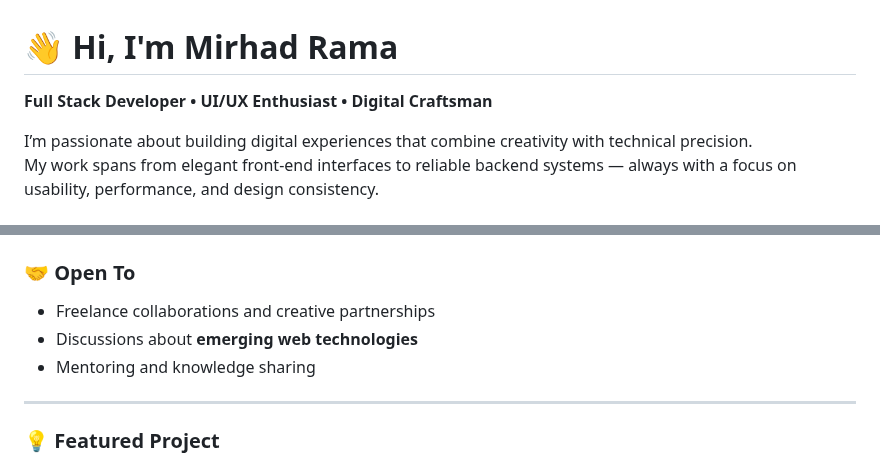
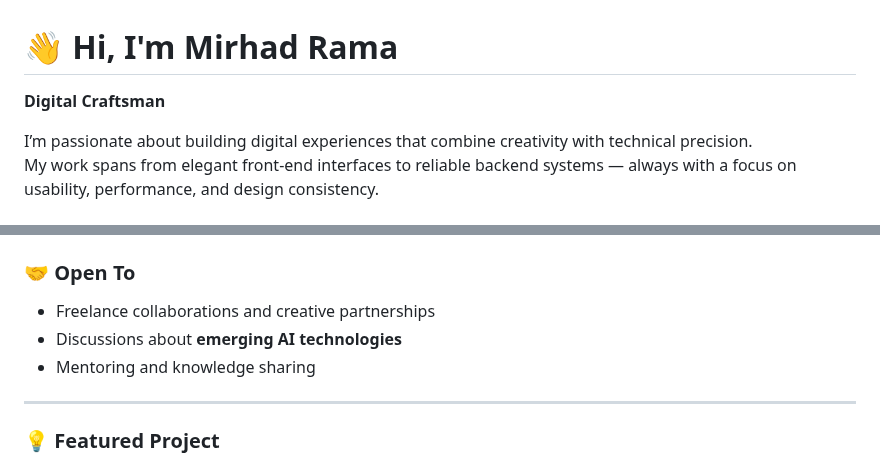
Before and after one commit to infxmousrogue/infxmousrogue, a Markdown page: README.md, 2 parts joined by grey strips. Rendered like a GitHub page.

Commit message:
Revise personal description and tech interests
Updated personal branding and technology focus in README.

```diff
--- a/README.md
+++ b/README.md
@@ -1,5 +1,5 @@
 # 👋 Hi, I'm Mirhad Rama
-**Full Stack Developer • UI/UX Enthusiast • Digital Craftsman**
+**Digital Craftsman**
 
 I’m passionate about building digital experiences that combine creativity with technical precision.
 My work spans from elegant front-end interfaces to reliable backend systems — always with a focus on usability, performance, and design consistency.
@@ -55,7 +55,7 @@ I believe the best software happens where **technical excellence** meets **thoug
 
 ### 🤝 Open To
 - Freelance collaborations and creative partnerships
-- Discussions about **emerging web technologies**
+- Discussions about **emerging AI technologies**
 - Mentoring and knowledge sharing
 
 ---
```
Also changed, not shown: other parts of README.md (+3 -9 lines).
